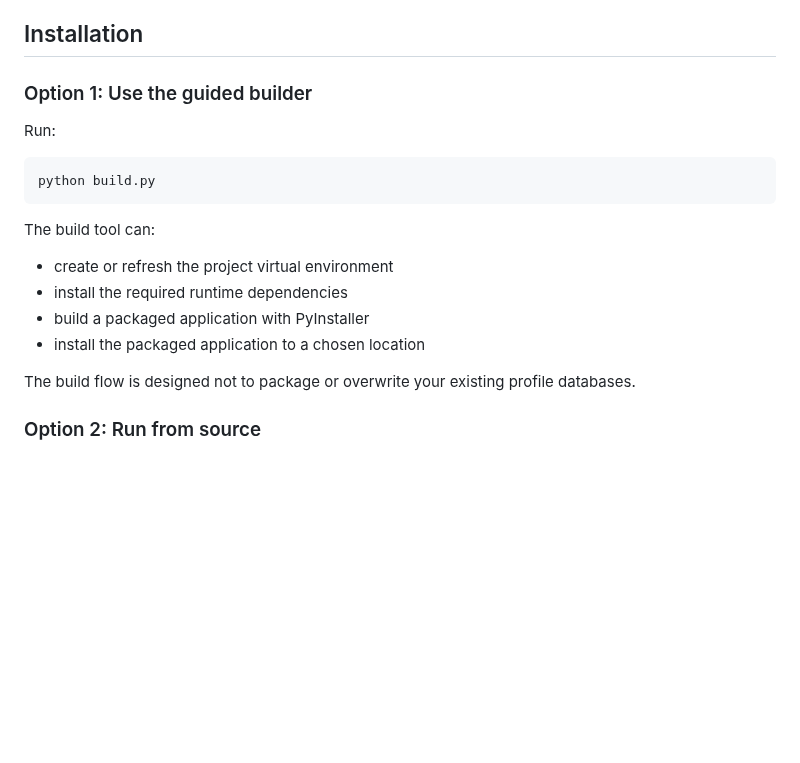
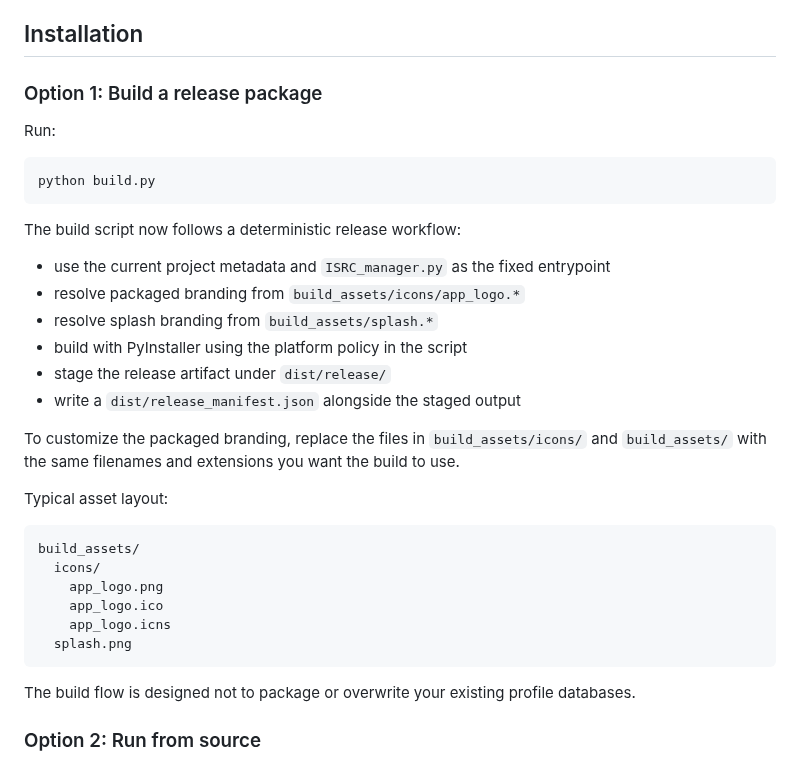
Before and after one commit to cosmowyn/ISRC-Catalog-Manager, a Markdown page: README.md, the part around the change. Rendered like a GitHub page; blank space fills up the shorter version.

Commit message:
build: switch to deterministic asset-based release flow

````diff
--- a/README.md
+++ b/README.md
@@ -335,7 +335,7 @@ The repository includes a demo database and sample media in the `demo/` folder s
 
 ## Installation
 
-### Option 1: Use the guided builder
+### Option 1: Build a release package
 
 Run:
 
@@ -343,12 +343,27 @@ Run:
 python build.py
 ```
 
-The build tool can:
+The build script now follows a deterministic release workflow:
 
-- create or refresh the project virtual environment
-- install the required runtime dependencies
-- build a packaged application with PyInstaller
-- install the packaged application to a chosen location
+- use the current project metadata and `ISRC_manager.py` as the fixed entrypoint
+- resolve packaged branding from `build_assets/icons/app_logo.*`
+- resolve splash branding from `build_assets/splash.*`
+- build with PyInstaller using the platform policy in the script
+- stage the release artifact under `dist/release/`
+- write a `dist/release_manifest.json` alongside the staged output
+
+To customize the packaged branding, replace the files in `build_assets/icons/` and `build_assets/` with the same filenames and extensions you want the build to use.
+
+Typical asset layout:
+
+```text
+build_assets/
+  icons/
+    app_logo.png
+    app_logo.ico
+    app_logo.icns
+  splash.png
+```
 
 The build flow is designed not to package or overwrite your existing profile databases.
 
````
Also changed, not shown: build_assets/splash.png (added), 8 other files.
